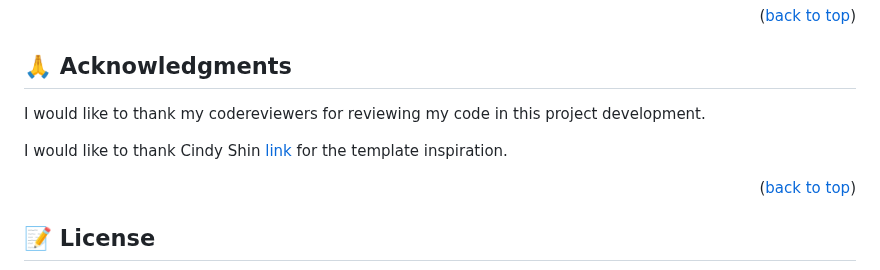
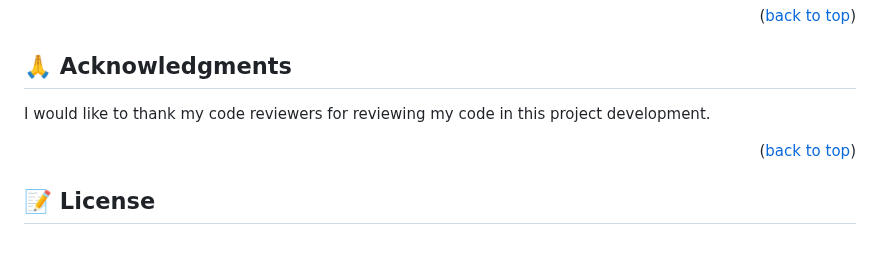
Before and after one commit to George7h/Awesome-books-with-ES6, a Markdown page: README.md, the part around the change. GitHub-like rendering; blank space fills up the shorter version.

```diff
--- a/README.md
+++ b/README.md
@@ -142,9 +142,7 @@ If you like this project please give it a ⭐️
 
 ## 🙏 Acknowledgments <a name="acknowledgements"></a>
 
-I would like to thank my codereviewers for reviewing my code in this project development.
-
-I would like to thank Cindy Shin <a href="https://www.behance.net/adagio07">link</a> for the template inspiration.
+I would like to thank my code reviewers for reviewing my code in this project development.
 
 <p align="right">(<a href="#readme-top">back to top</a>)</p>
 
```
